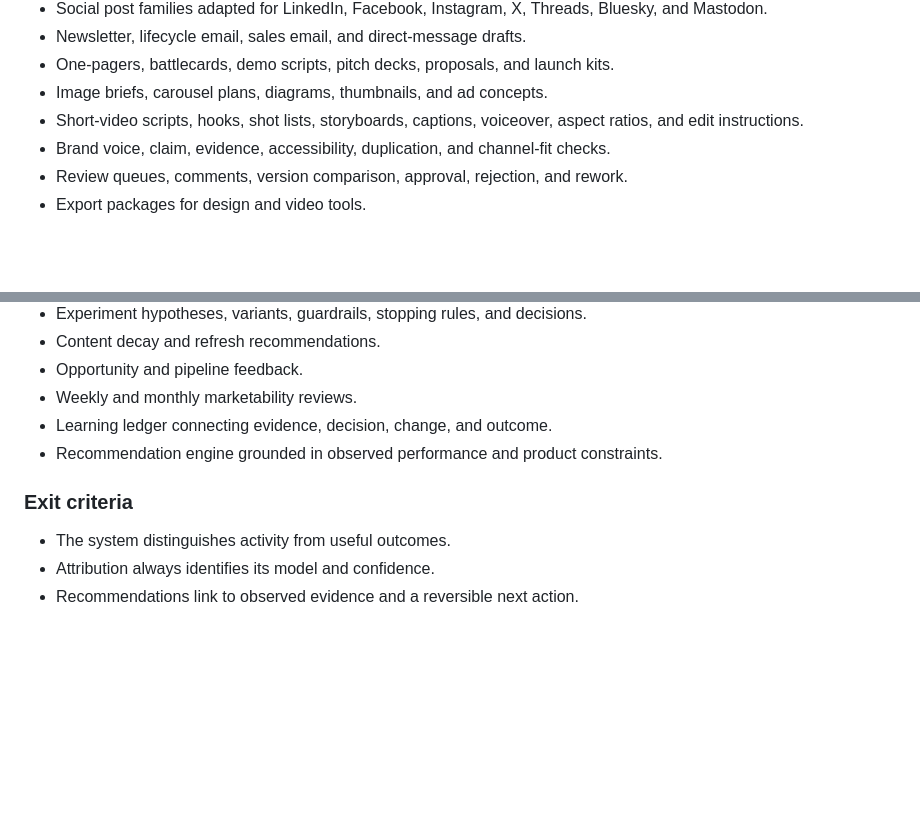
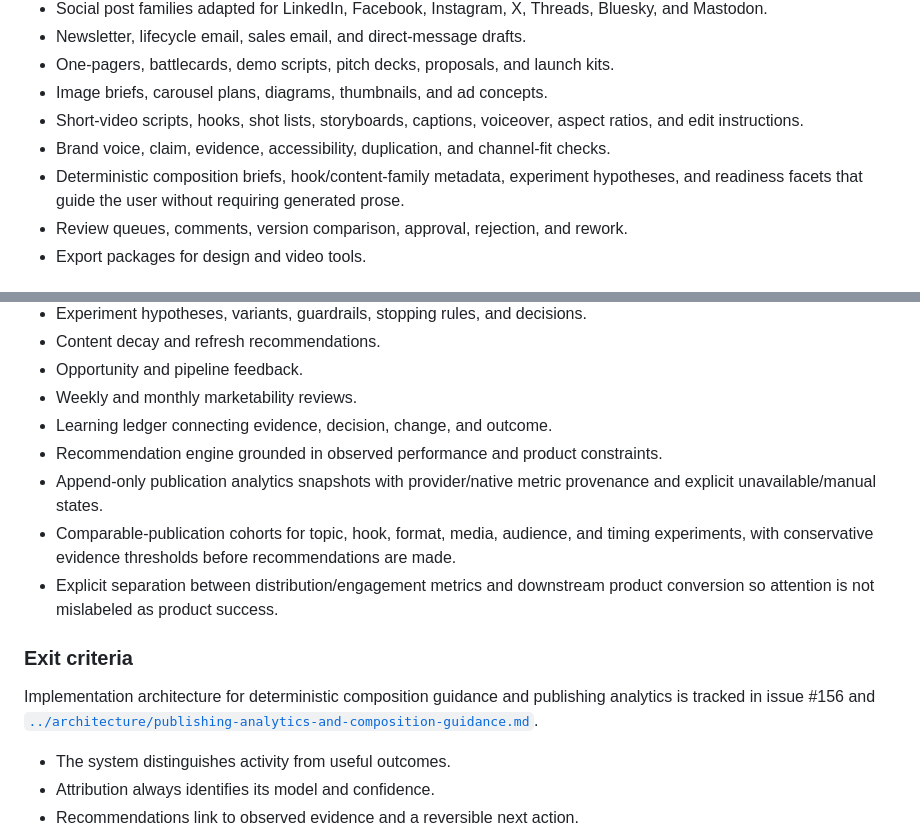
Before and after one commit to MythologIQ-Labs-LLC/Viable, a Markdown page: docs/roadmap/product-roadmap.md, 2 parts joined by grey strips. Drawn GitHub-style; blank space fills up the shorter version.

Commit message:
docs: seat composition analytics architecture in roadmap

```diff
--- a/docs/roadmap/product-roadmap.md
+++ b/docs/roadmap/product-roadmap.md
@@ -169,6 +169,7 @@ Viable produces coherent, evidence-backed asset families from one approved campa
 - Image briefs, carousel plans, diagrams, thumbnails, and ad concepts.
 - Short-video scripts, hooks, shot lists, storyboards, captions, voiceover, aspect ratios, and edit instructions.
 - Brand voice, claim, evidence, accessibility, duplication, and channel-fit checks.
+- Deterministic composition briefs, hook/content-family metadata, experiment hypotheses, and readiness facets that guide the user without requiring generated prose.
 - Review queues, comments, version comparison, approval, rejection, and rework.
 - Export packages for design and video tools.
 
@@ -307,8 +308,13 @@ Viable helps the user decide what to repeat, stop, change, or test next.
 - Weekly and monthly marketability reviews.
 - Learning ledger connecting evidence, decision, change, and outcome.
 - Recommendation engine grounded in observed performance and product constraints.
+- Append-only publication analytics snapshots with provider/native metric provenance and explicit unavailable/manual states.
+- Comparable-publication cohorts for topic, hook, format, media, audience, and timing experiments, with conservative evidence thresholds before recommendations are made.
+- Explicit separation between distribution/engagement metrics and downstream product conversion so attention is not mislabeled as product success.
 
 ### Exit criteria
+
+Implementation architecture for deterministic composition guidance and publishing analytics is tracked in issue #156 and [`../architecture/publishing-analytics-and-composition-guidance.md`](../architecture/publishing-analytics-and-composition-guidance.md).
 
 - The system distinguishes activity from useful outcomes.
 - Attribution always identifies its model and confidence.
```
